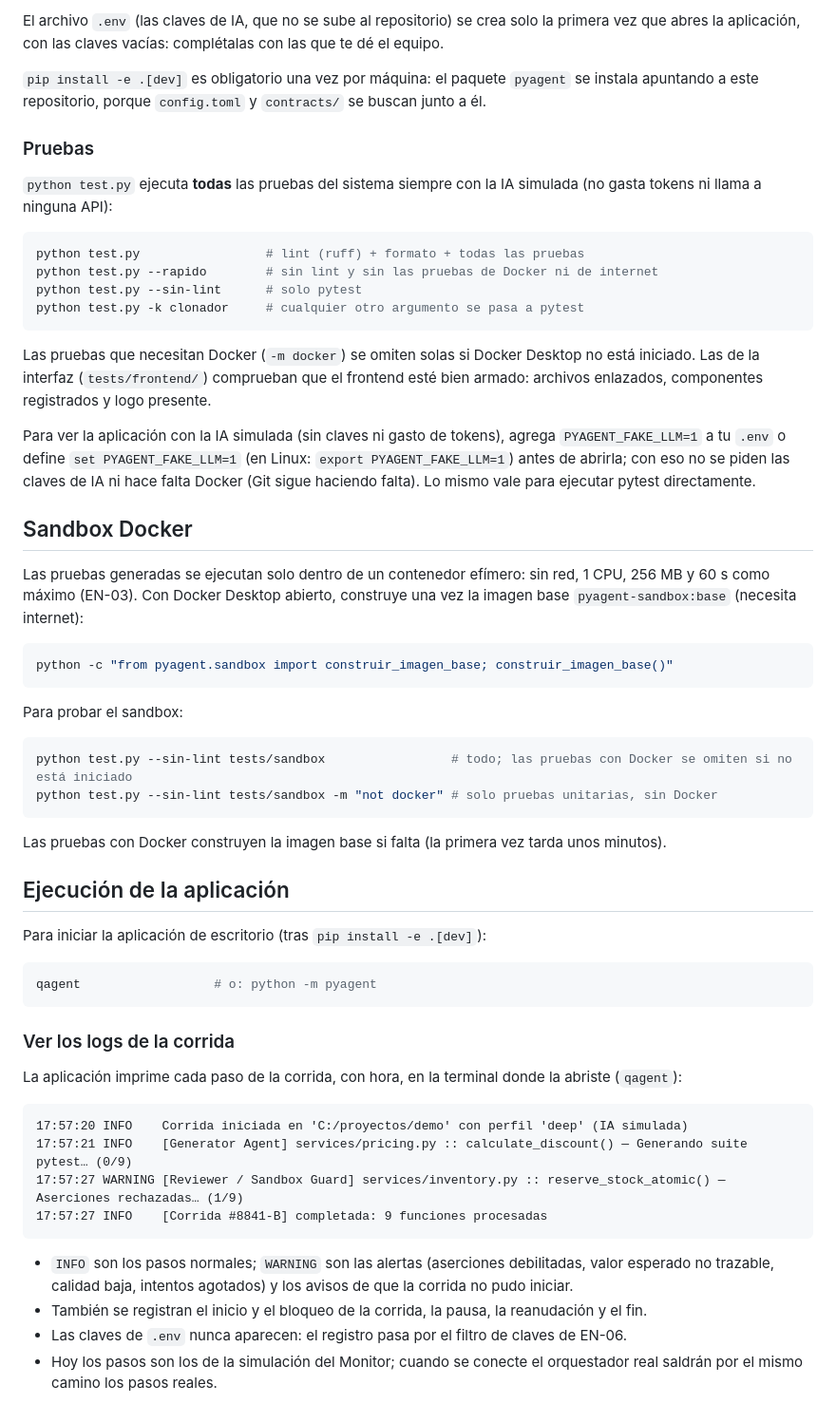
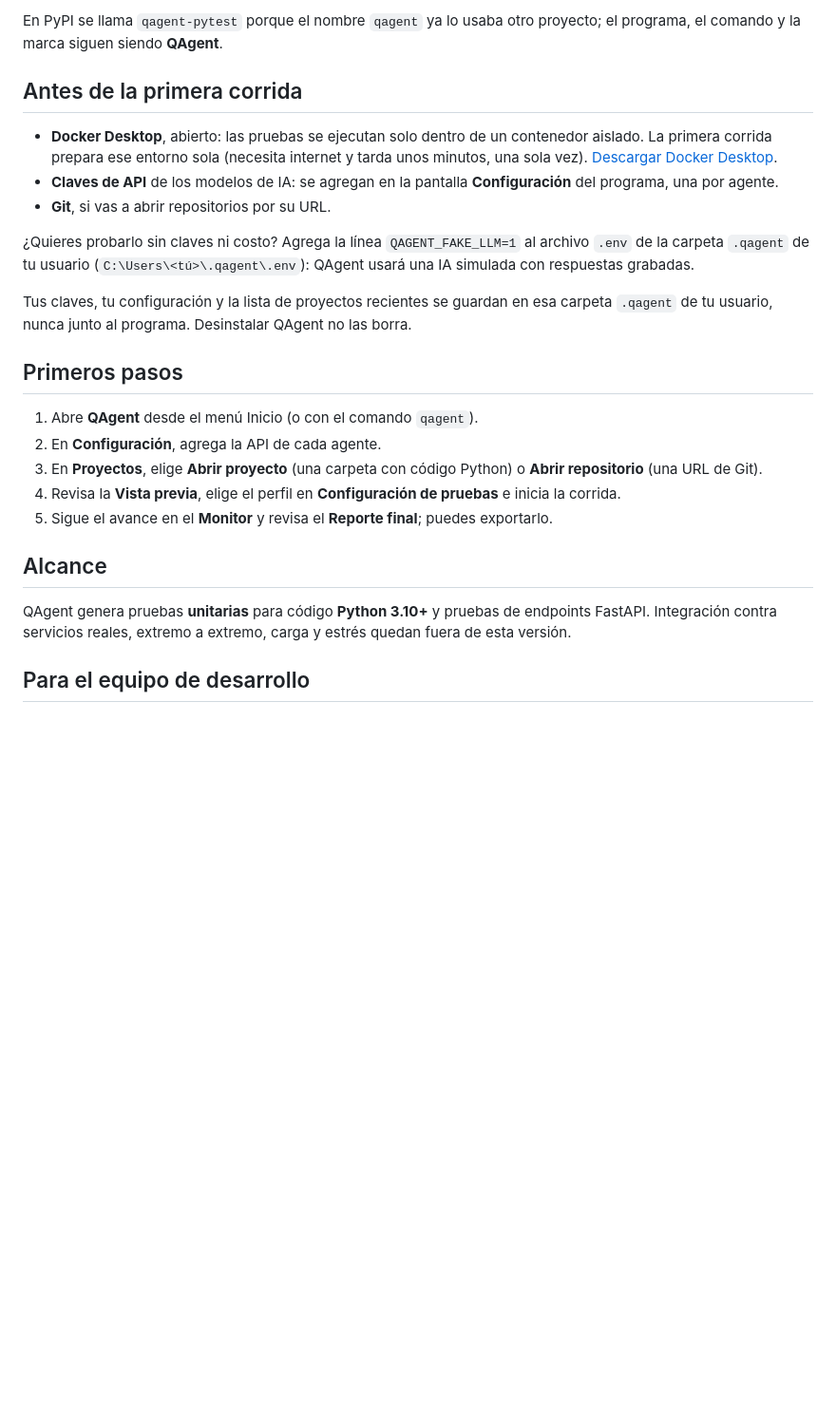
Before and after one commit to AngelOncoy/QAgent, a Markdown page: README.md, the part around one of its changes. Shown at 95% size. GitHub-like rendering; blank space fills up the shorter version.

````diff
--- a/README.md
+++ b/README.md
@@ -30,63 +34,28 @@ python test.py
 ```
 
-El archivo `.env` (las claves de IA, que no se sube al repositorio) se crea solo la primera vez que abres la aplicación, con las claves vacías: complétalas con las que te dé el equipo.
+En PyPI se llama `qagent-pytest` porque el nombre `qagent` ya lo usaba otro proyecto; el programa, el comando y la marca siguen siendo **QAgent**.
 
-`pip install -e .[dev]` es obligatorio una vez por máquina: el paquete `pyagent` se instala apuntando a este repositorio, porque `config.toml` y `contracts/` se buscan junto a él.
+## Antes de la primera corrida
 
-### Pruebas
+- **Docker Desktop**, abierto: las pruebas se ejecutan solo dentro de un contenedor aislado. La primera corrida prepara ese entorno sola (necesita internet y tarda unos minutos, una sola vez). [Descargar Docker Desktop](https://www.docker.com/products/docker-desktop/).
+- **Claves de API** de los modelos de IA: se agregan en la pantalla **Configuración** del programa, una por agente.
+- **Git**, si vas a abrir repositorios por su URL.
 
-`python test.py` ejecuta **todas** las pruebas del sistema siempre con la IA simulada (no gasta tokens ni llama a ninguna API):
+¿Quieres probarlo sin claves ni costo? Agrega la línea `QAGENT_FAKE_LLM=1` al archivo `.env` de la carpeta `.qagent` de tu usuario (`C:\Users\<tú>\.qagent\.env`): QAgent usará una IA simulada con respuestas grabadas.
 
-```bash
-python test.py                 # lint (ruff) + formato + todas las pruebas
-python test.py --rapido        # sin lint y sin las pruebas de Docker ni de internet
-python test.py --sin-lint      # solo pytest
-python test.py -k clonador     # cualquier otro argumento se pasa a pytest
-```
+Tus claves, tu configuración y la lista de proyectos recientes se guardan en esa carpeta `.qagent` de tu usuario, nunca junto al programa. Desinstalar QAgent no las borra.
 
-Las pruebas que necesitan Docker (`-m docker`) se omiten solas si Docker Desktop no está iniciado. Las de la interfaz (`tests/frontend/`) comprueban que el frontend esté bien armado: archivos enlazados, componentes registrados y logo presente.
+## Primeros pasos
 
-Para ver la aplicación con la IA simulada (sin claves ni gasto de tokens), agrega `PYAGENT_FAKE_LLM=1` a tu `.env` o define `set PYAGENT_FAKE_LLM=1` (en Linux: `export PYAGENT_FAKE_LLM=1`) antes de abrirla; con eso no se piden las claves de IA ni hace falta Docker (Git sigue haciendo falta). Lo mismo vale para ejecutar pytest directamente.
+1. Abre **QAgent** desde el menú Inicio (o con el comando `qagent`).
+2. En **Configuración**, agrega la API de cada agente.
+3. En **Proyectos**, elige **Abrir proyecto** (una carpeta con código Python) o **Abrir repositorio** (una URL de Git).
+4. Revisa la **Vista previa**, elige el perfil en **Configuración de pruebas** e inicia la corrida.
+5. Sigue el avance en el **Monitor** y revisa el **Reporte final**; puedes exportarlo.
 
-## Sandbox Docker
+## Alcance
 
-Las pruebas generadas se ejecutan solo dentro de un contenedor efímero: sin red, 1 CPU, 256 MB y 60 s como máximo (EN-03).
-Con Docker Desktop abierto, construye una vez la imagen base `pyagent-sandbox:base` (necesita internet):
+QAgent genera pruebas **unitarias** para código **Python 3.10+** y pruebas de endpoints FastAPI. Integración contra servicios reales, extremo a extremo, carga y estrés quedan fuera de esta versión.
 
-```bash
-python -c "from pyagent.sandbox import construir_imagen_base; construir_imagen_base()"
-```
+## Para el equipo de desarrollo
 
-Para probar el sandbox:
-
-```bash
-python test.py --sin-lint tests/sandbox                 # todo; las pruebas con Docker se omiten si no está iniciado
-python test.py --sin-lint tests/sandbox -m "not docker" # solo pruebas unitarias, sin Docker
-```
-
-Las pruebas con Docker construyen la imagen base si falta (la primera vez tarda unos minutos).
-
-## Ejecución de la aplicación
-
-Para iniciar la aplicación de escritorio (tras `pip install -e .[dev]`):
-
-```bash
-qagent                  # o: python -m pyagent
-```
-
-### Ver los logs de la corrida
-
-La aplicación imprime cada paso de la corrida, con hora, en la terminal donde la abriste (`qagent`):
-
-```text
-17:57:20 INFO    Corrida iniciada en 'C:/proyectos/demo' con perfil 'deep' (IA simulada)
-17:57:21 INFO    [Generator Agent] services/pricing.py :: calculate_discount() — Generando suite pytest… (0/9)
-17:57:27 WARNING [Reviewer / Sandbox Guard] services/inventory.py :: reserve_stock_atomic() — Aserciones rechazadas… (1/9)
-17:57:27 INFO    [Corrida #8841-B] completada: 9 funciones procesadas
-```
-
-- `INFO` son los pasos normales; `WARNING` son las alertas (aserciones debilitadas, valor esperado no trazable, calidad baja, intentos agotados) y los avisos de que la corrida no pudo iniciar.
-- También se registran el inicio y el bloqueo de la corrida, la pausa, la reanudación y el fin.
-- Las claves de `.env` nunca aparecen: el registro pasa por el filtro de claves de EN-06.
-- Hoy los pasos son los de la simulación del Monitor; cuando se conecte el orquestador real saldrán por el mismo camino los pasos reales.
-
````
Also changed, not shown: other parts of README.md (+28 -83 lines), AGENTS.md (+2 -1 lines), CLAUDE.md (+1 -1 lines), docs/decisiones/ADR-005-distribucion.md (added, +57 -0 lines), docs/desarrollo.md (added, +129 -0 lines), docs/releases/v0.1.0.md (added, +30 -0 lines), docs/imagenes/qagent-informe.png (added), docs/imagenes/qagent-inicio.png (added).
